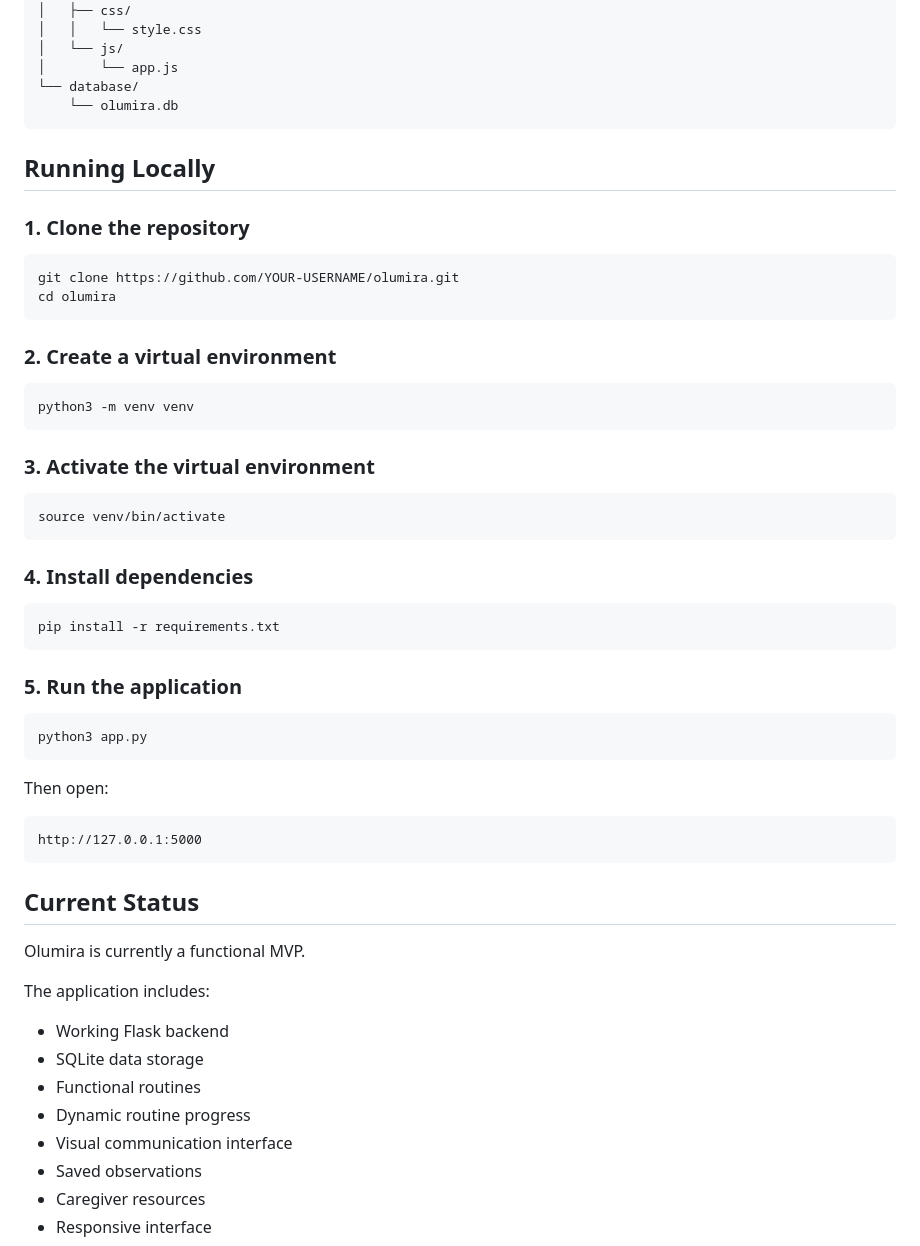
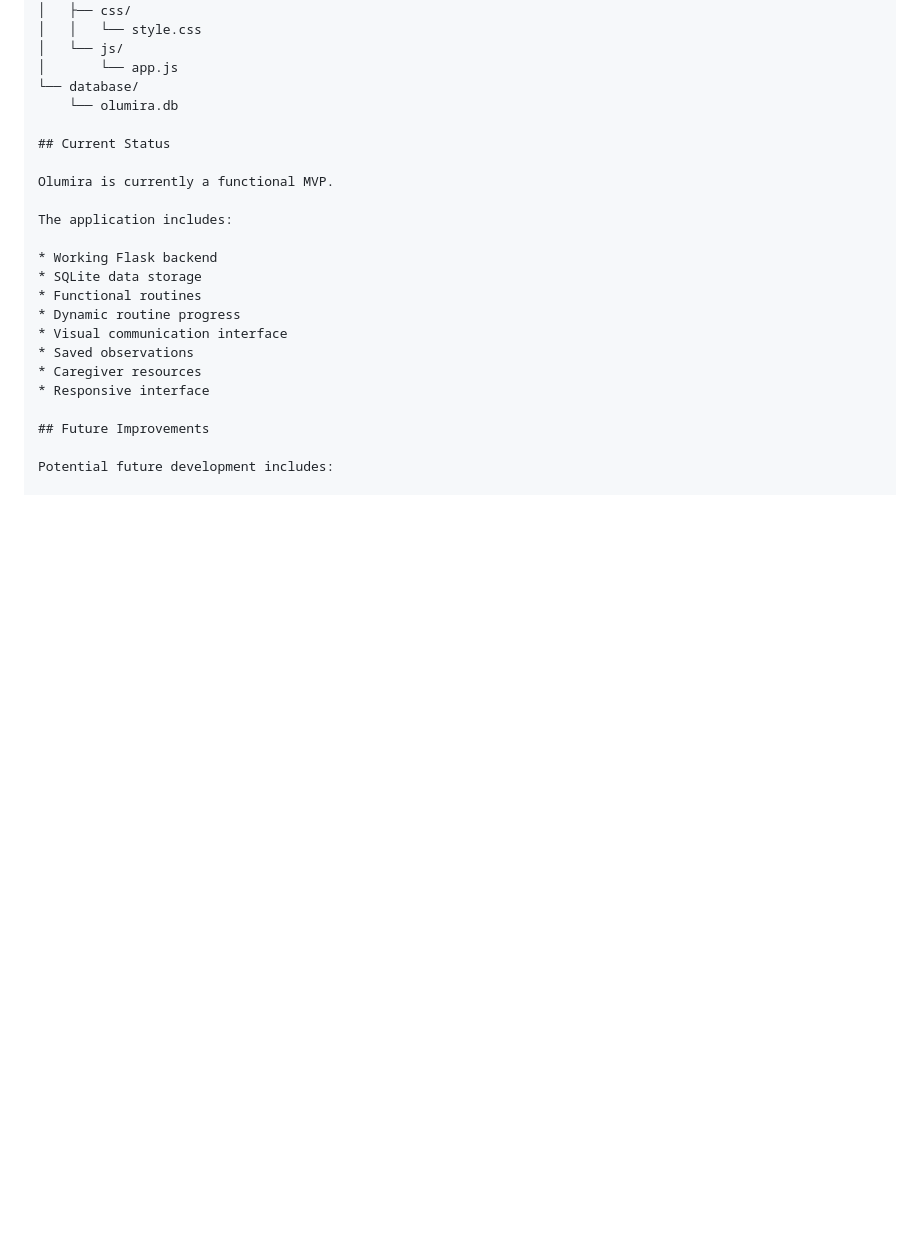
Before and after one commit to Mark34577373/olumira, a Markdown page: README.MD, the part around the change. Rendered like a GitHub page; blank space fills up the shorter version.

Commit message:
local running instructions from README
local running instructions from README.

````diff
--- a/README.MD
+++ b/README.MD
@@ -142,46 +142,6 @@ olumira/
 │       └── app.js
 └── database/
     └── olumira.db
-```
-
-## Running Locally
-
-### 1. Clone the repository
-
-```bash
-git clone https://github.com/YOUR-USERNAME/olumira.git
-cd olumira
-```
-
-### 2. Create a virtual environment
-
-```bash
-python3 -m venv venv
-```
-
-### 3. Activate the virtual environment
-
-```bash
-source venv/bin/activate
-```
-
-### 4. Install dependencies
-
-```bash
-pip install -r requirements.txt
-```
-
-### 5. Run the application
-
-```bash
-python3 app.py
-```
-
-Then open:
-
-```text
-http://127.0.0.1:5000
-```
 
 ## Current Status
 
````
